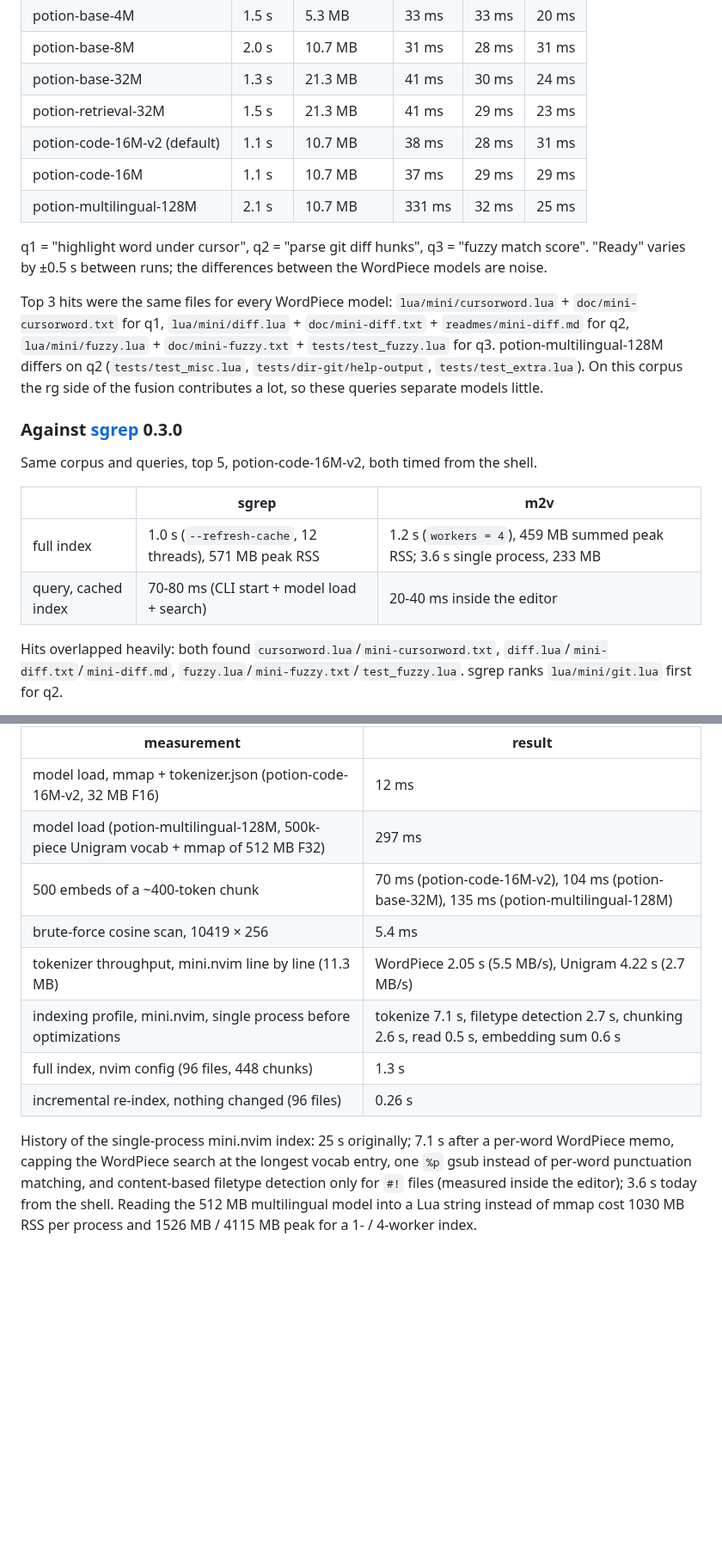
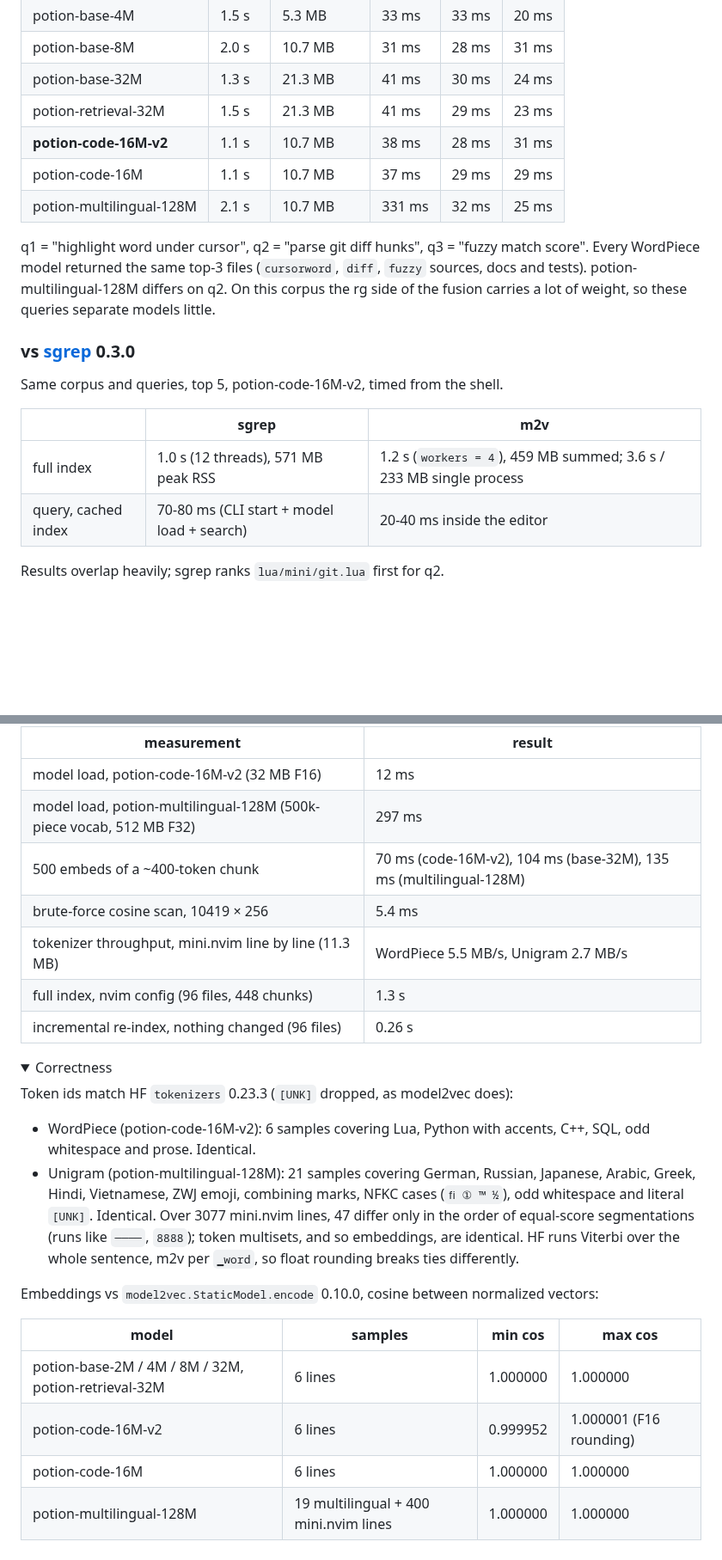
Before and after one commit to FoamScience/m2v.nvim, a Markdown page: README.md, 2 parts joined by grey strips. Shown at 86% size. GitHub-like rendering; folded sections open; blank space fills up the shorter version.

```diff
--- a/README.md
+++ b/README.md
@@ -126,22 +125,20 @@ Fresh index each run with the default `workers = 4`. "Ready" = first `search()`
 | potion-base-8M | 2.0 s | 10.7 MB | 31 ms | 28 ms | 31 ms |
 | potion-base-32M | 1.3 s | 21.3 MB | 41 ms | 30 ms | 24 ms |
 | potion-retrieval-32M | 1.5 s | 21.3 MB | 41 ms | 29 ms | 23 ms |
-| potion-code-16M-v2 (default) | 1.1 s | 10.7 MB | 38 ms | 28 ms | 31 ms |
+| **potion-code-16M-v2** | 1.1 s | 10.7 MB | 38 ms | 28 ms | 31 ms |
 | potion-code-16M | 1.1 s | 10.7 MB | 37 ms | 29 ms | 29 ms |
 | potion-multilingual-128M | 2.1 s | 10.7 MB | 331 ms | 32 ms | 25 ms |
 
-q1 = "highlight word under cursor", q2 = "parse git diff hunks", q3 = "fuzzy match score". "Ready" varies by ±0.5 s between runs; the differences between the WordPiece models are noise.
+q1 = "highlight word under cursor", q2 = "parse git diff hunks", q3 = "fuzzy match score". Every WordPiece model returned the same top-3 files (`cursorword`, `diff`, `fuzzy` sources, docs and tests). potion-multilingual-128M differs on q2. On this corpus the rg side of the fusion carries a lot of weight, so these queries separate models little.
 
-Top 3 hits were the same files for every WordPiece model: `lua/mini/cursorword.lua` + `doc/mini-cursorword.txt` for q1, `lua/mini/diff.lua` + `doc/mini-diff.txt` + `readmes/mini-diff.md` for q2, `lua/mini/fuzzy.lua` + `doc/mini-fuzzy.txt` + `tests/test_fuzzy.lua` for q3. potion-multilingual-128M differs on q2 (`tests/test_misc.lua`, `tests/dir-git/help-output`, `tests/test_extra.lua`). On this corpus the rg side of the fusion contributes a lot, so these queries separate models little.
+### vs [sgrep](https://github.com/context-dot-dev/sgrep) 0.3.0
 
-### Against [sgrep](https://github.com/context-dot-dev/sgrep) 0.3.0
-
-Same corpus and queries, top 5, potion-code-16M-v2, both timed from the shell.
+Same corpus and queries, top 5, potion-code-16M-v2, timed from the shell.
 
 | | sgrep | m2v |
 |---|---|---|
-| full index | 1.0 s (`--refresh-cache`, 12 threads), 571 MB peak RSS | 1.2 s (`workers = 4`), 459 MB summed peak RSS; 3.6 s single process, 233 MB |
+| full index | 1.0 s (12 threads), 571 MB peak RSS | 1.2 s (`workers = 4`), 459 MB summed; 3.6 s / 233 MB single process |
 | query, cached index | 70-80 ms (CLI start + model load + search) | 20-40 ms inside the editor |
 
-Hits overlapped heavily: both found `cursorword.lua`/`mini-cursorword.txt`, `diff.lua`/`mini-diff.txt`/`mini-diff.md`, `fuzzy.lua`/`mini-fuzzy.txt`/`test_fuzzy.lua`. sgrep ranks `lua/mini/git.lua` first for q2.
+Results overlap heavily; sgrep ranks `lua/mini/git.lua` first for q2.
 
@@ -168,13 +169,30 @@ Incremental rebuilds with `workers = 4`: nothing changed 0.1 s / 78 MB; 1 file c
 
 | measurement | result |
 |---|---|
-| model load, mmap + tokenizer.json (potion-code-16M-v2, 32 MB F16) | 12 ms |
-| model load (potion-multilingual-128M, 500k-piece Unigram vocab + mmap of 512 MB F32) | 297 ms |
-| 500 embeds of a ~400-token chunk | 70 ms (potion-code-16M-v2), 104 ms (potion-base-32M), 135 ms (potion-multilingual-128M) |
+| model load, potion-code-16M-v2 (32 MB F16) | 12 ms |
+| model load, potion-multilingual-128M (500k-piece vocab, 512 MB F32) | 297 ms |
+| 500 embeds of a ~400-token chunk | 70 ms (code-16M-v2), 104 ms (base-32M), 135 ms (multilingual-128M) |
 | brute-force cosine scan, 10419 × 256 | 5.4 ms |
-| tokenizer throughput, mini.nvim line by line (11.3 MB) | WordPiece 2.05 s (5.5 MB/s), Unigram 4.22 s (2.7 MB/s) |
-| indexing profile, mini.nvim, single process before optimizations | tokenize 7.1 s, filetype detection 2.7 s, chunking 2.6 s, read 0.5 s, embedding sum 0.6 s |
+| tokenizer throughput, mini.nvim line by line (11.3 MB) | WordPiece 5.5 MB/s, Unigram 2.7 MB/s |
 | full index, nvim config (96 files, 448 chunks) | 1.3 s |
 | incremental re-index, nothing changed (96 files) | 0.26 s |
 
-History of the single-process mini.nvim index: 25 s originally; 7.1 s after a per-word WordPiece memo, capping the WordPiece search at the longest vocab entry, one `%p` gsub instead of per-word punctuation matching, and content-based filetype detection only for `#!` files (measured inside the editor); 3.6 s today from the shell. Reading the 512 MB multilingual model into a Lua string instead of mmap cost 1030 MB RSS per process and 1526 MB / 4115 MB peak for a 1- / 4-worker index.
+</details>
+
+<details>
+<summary>Correctness</summary>
+
+Token ids match HF `tokenizers` 0.23.3 (`[UNK]` dropped, as model2vec does):
+
+- WordPiece (potion-code-16M-v2): 6 samples covering Lua, Python with accents, C++, SQL, odd whitespace and prose. Identical.
+- Unigram (potion-multilingual-128M): 21 samples covering German, Russian, Japanese, Arabic, Greek, Hindi, Vietnamese, ZWJ emoji, combining marks, NFKC cases (`ﬁ ① ™ ½`), odd whitespace and literal `[UNK]`. Identical. Over 3077 mini.nvim lines, 47 differ only in the order of equal-score segmentations (runs like `────`, `8888`); token multisets, and so embeddings, are identical. HF runs Viterbi over the whole sentence, m2v per `▁word`, so float rounding breaks ties differently.
+
+Embeddings vs `model2vec.StaticModel.encode` 0.10.0, cosine between normalized vectors:
+
+| model | samples | min cos | max cos |
+|---|---|---|---|
+| potion-base-2M / 4M / 8M / 32M, potion-retrieval-32M | 6 lines | 1.000000 | 1.000000 |
+| potion-code-16M-v2 | 6 lines | 0.999952 | 1.000001 (F16 rounding) |
+| potion-code-16M | 6 lines | 1.000000 | 1.000000 |
+| potion-multilingual-128M | 19 multilingual + 400 mini.nvim lines | 1.000000 | 1.000000 |
+
```
Also changed, not shown: other parts of README.md (+62 -58 lines), assets/live-indexing.png (added), assets/live-treesitter.png (added).
